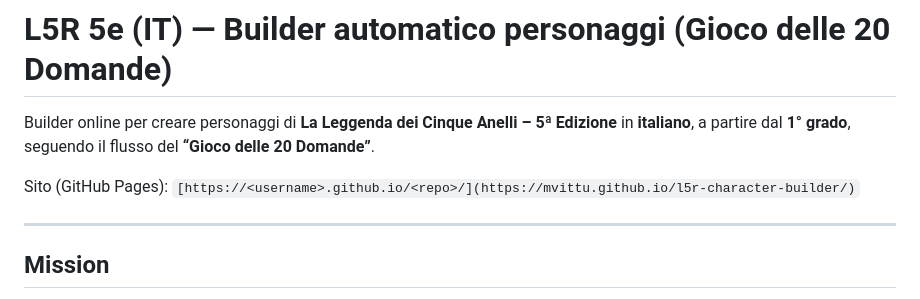
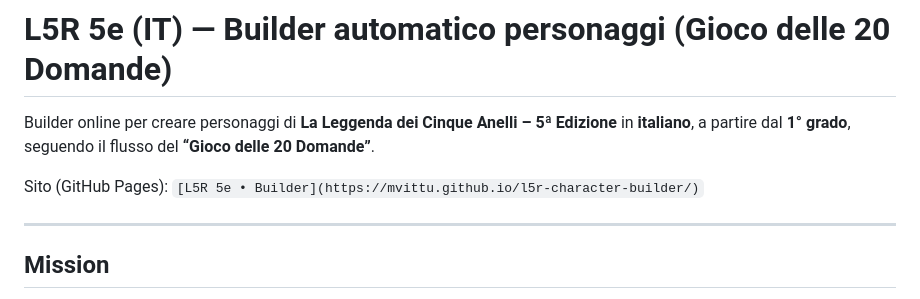
Before and after one commit to MVittu/l5r-character-builder, a Markdown page: README.md, the part around the change. Drawn GitHub-style.

Commit message:
Update GitHub Pages link in README

```diff
--- a/README.md
+++ b/README.md
@@ -2,7 +2,7 @@
 
 Builder online per creare personaggi di **La Leggenda dei Cinque Anelli – 5ª Edizione** in **italiano**, a partire dal **1° grado**, seguendo il flusso del **“Gioco delle 20 Domande”**.
 
-Sito (GitHub Pages): `[https://<username>.github.io/<repo>/](https://mvittu.github.io/l5r-character-builder/)`
+Sito (GitHub Pages): `[L5R 5e • Builder](https://mvittu.github.io/l5r-character-builder/)`
 
 ---
 
```
